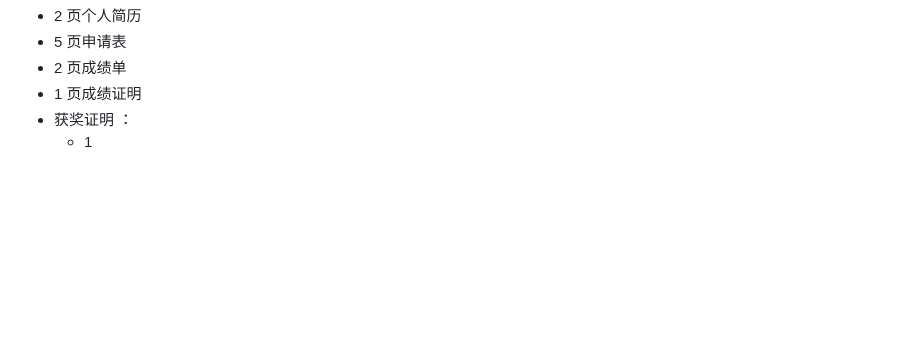
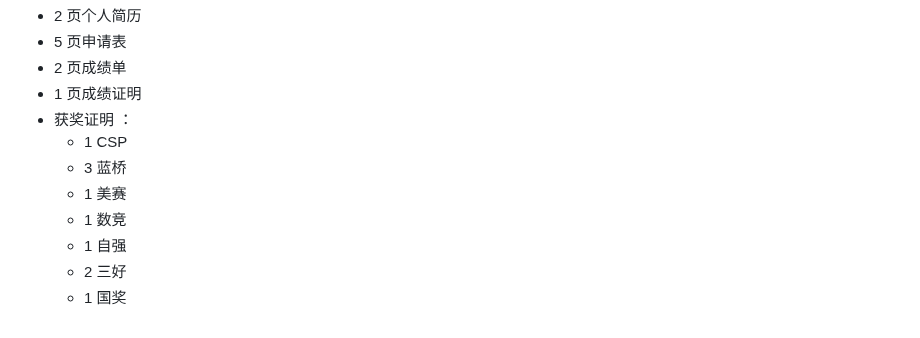
Before and after one commit to onford/Empty, a Markdown page: record.md, the part around the change. Drawn GitHub-style; blank space fills up the shorter version.

Commit message:
record.md updated from https://stackedit.cn/

```diff
--- a/record.md
+++ b/record.md
@@ -163,11 +163,17 @@ riscv64-unknown-elf-readelf -s ./hostfs_root/bin/app_shell | grep -F "__global_p
 - 2 页成绩单
 - 1 页成绩证明
 - 获奖证明 ：
-	- 1
+	- 1 CSP
+	- 3 蓝桥
+	- 1 美赛
+	- 1 数竞
+	- 1 自强
+	- 2 三好
+	- 1 国奖
 
 
 
 <!--stackedit_data:
-eyJoaXN0b3J5IjpbLTE3MDQzMjY5MjAsMTg5MTAyMDY0NiwtMj
-Y5ODAyNjQ0XX0=
+eyJoaXN0b3J5IjpbMTI4NTQwMDExNSwxODkxMDIwNjQ2LC0yNj
+k4MDI2NDRdfQ==
 -->
```
